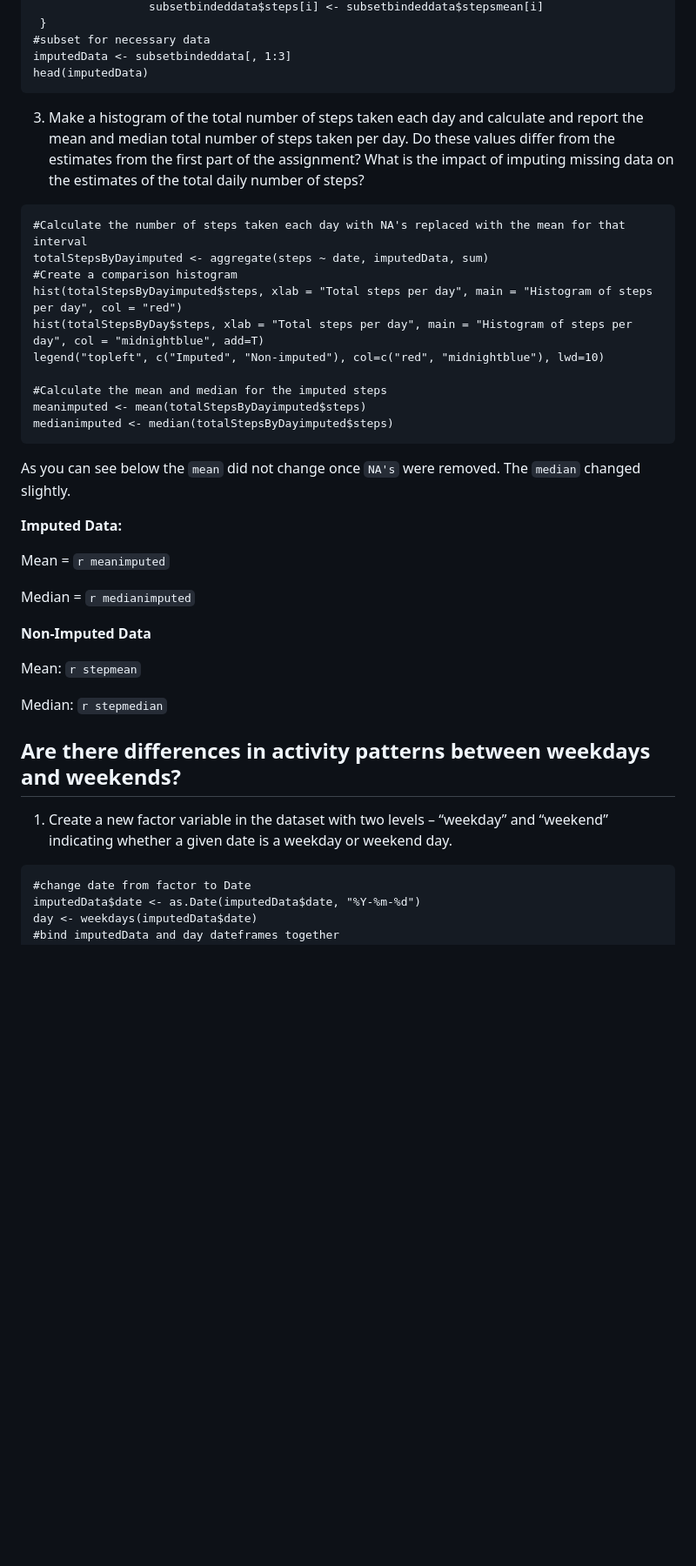
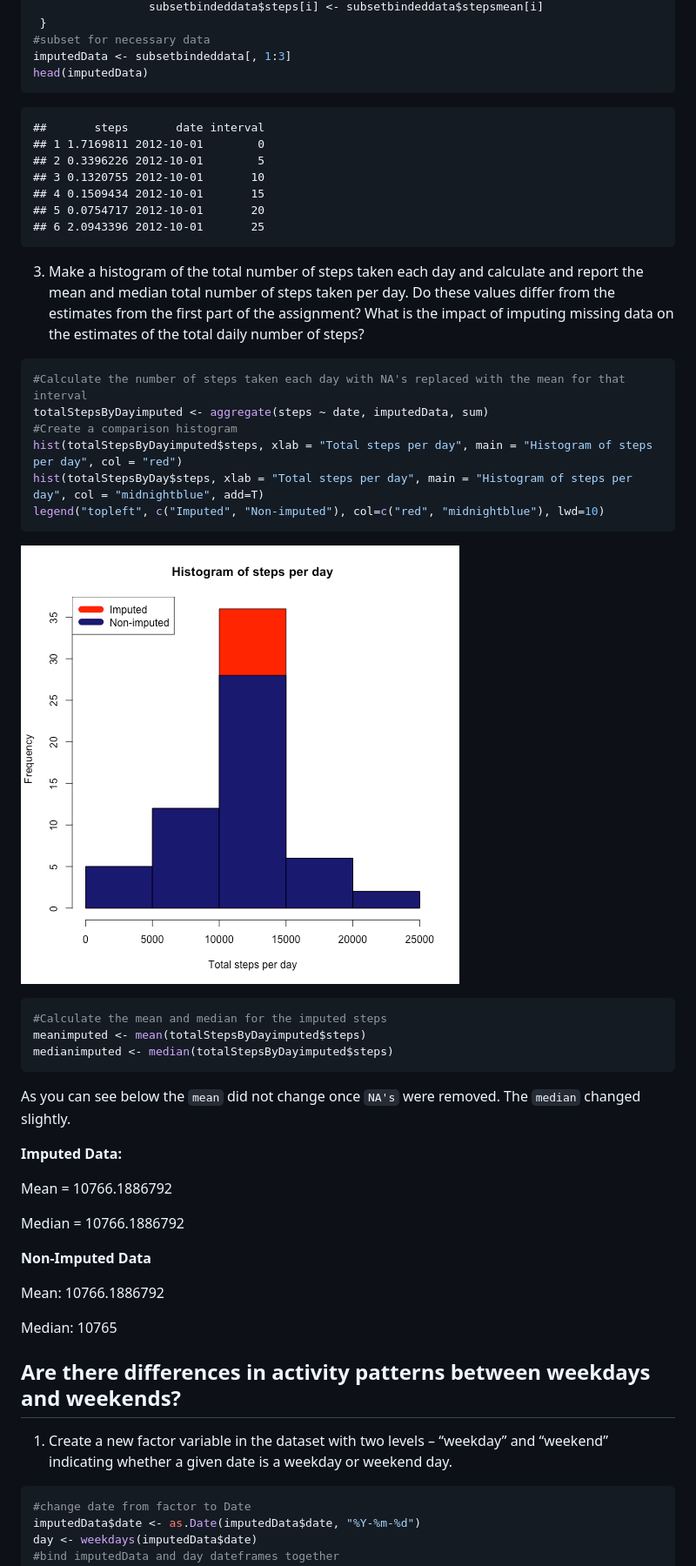
Before and after one commit to cwsnow/Reproducible_Research, a Markdown page: PA1_template.md, the part around the change printed below. Shown: that part at 87% size. Drawn GitHub-style; pictures changed too: figure/unnamed-chunk-9-1.png (added); blank space fills up the shorter version.

````diff
--- a/PA1_template.md
+++ b/PA1_template.md
@@ -105,16 +117,31 @@ imputedData <- subsetbindeddata[, 1:3]
 head(imputedData)
 ```
 
+```
+##       steps       date interval
+## 1 1.7169811 2012-10-01        0
+## 2 0.3396226 2012-10-01        5
+## 3 0.1320755 2012-10-01       10
+## 4 0.1509434 2012-10-01       15
+## 5 0.0754717 2012-10-01       20
+## 6 2.0943396 2012-10-01       25
+```
+
 3. Make a histogram of the total number of steps taken each day and calculate and report the mean and median total number of steps taken per day. Do these values differ from the estimates from the first part of the assignment? What is the impact of imputing missing data on the estimates of the total daily number of steps?
 
-```{r}
+
+```r
 #Calculate the number of steps taken each day with NA's replaced with the mean for that interval
 totalStepsByDayimputed <- aggregate(steps ~ date, imputedData, sum)
 #Create a comparison histogram
 hist(totalStepsByDayimputed$steps, xlab = "Total steps per day", main = "Histogram of steps per day", col = "red")
 hist(totalStepsByDay$steps, xlab = "Total steps per day", main = "Histogram of steps per day", col = "midnightblue", add=T)
 legend("topleft", c("Imputed", "Non-imputed"), col=c("red", "midnightblue"), lwd=10)
+```
 
+![plot of chunk unnamed-chunk-9](figure/unnamed-chunk-9-1.png)
+
+```r
 #Calculate the mean and median for the imputed steps
 meanimputed <- mean(totalStepsByDayimputed$steps)
 medianimputed <- median(totalStepsByDayimputed$steps)
@@ -124,21 +151,22 @@ As you can see below the `mean` did not change once `NA's` were removed. The `me
 
 **Imputed Data:**
 
-Mean = `r meanimputed`
+Mean = 10766.1886792
 
-Median = `r medianimputed`
+Median = 10766.1886792
 
 **Non-Imputed Data**
 
-Mean: `r stepmean`
+Mean: 10766.1886792
 
-Median: `r stepmedian`
+Median: 10765
 
 ## Are there differences in activity patterns between weekdays and weekends?
 
 1. Create a new factor variable in the dataset with two levels – “weekday” and “weekend” indicating whether a given date is a weekday or weekend day.
 
-```{r}
+
+```r
 #change date from factor to Date
 imputedData$date <- as.Date(imputedData$date, "%Y-%m-%d")
 day <- weekdays(imputedData$date)
````
Also changed, not shown: other parts of PA1_template.md (+29 -13 lines), figure/unnamed-chunk-11-1.png (added), figure/unnamed-chunk-3-1.png (added), figure/unnamed-chunk-5-1.png (added), 1 other file.
